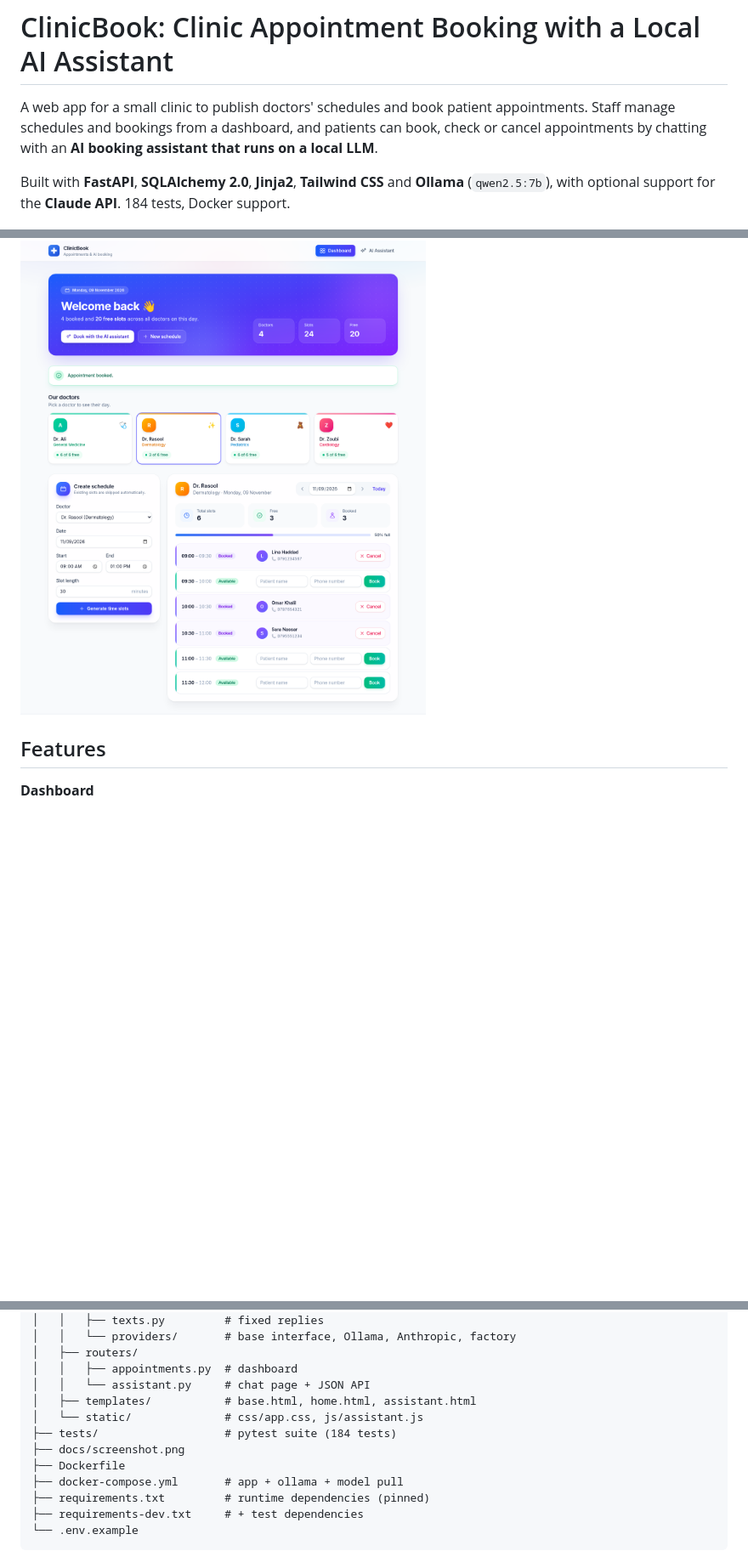
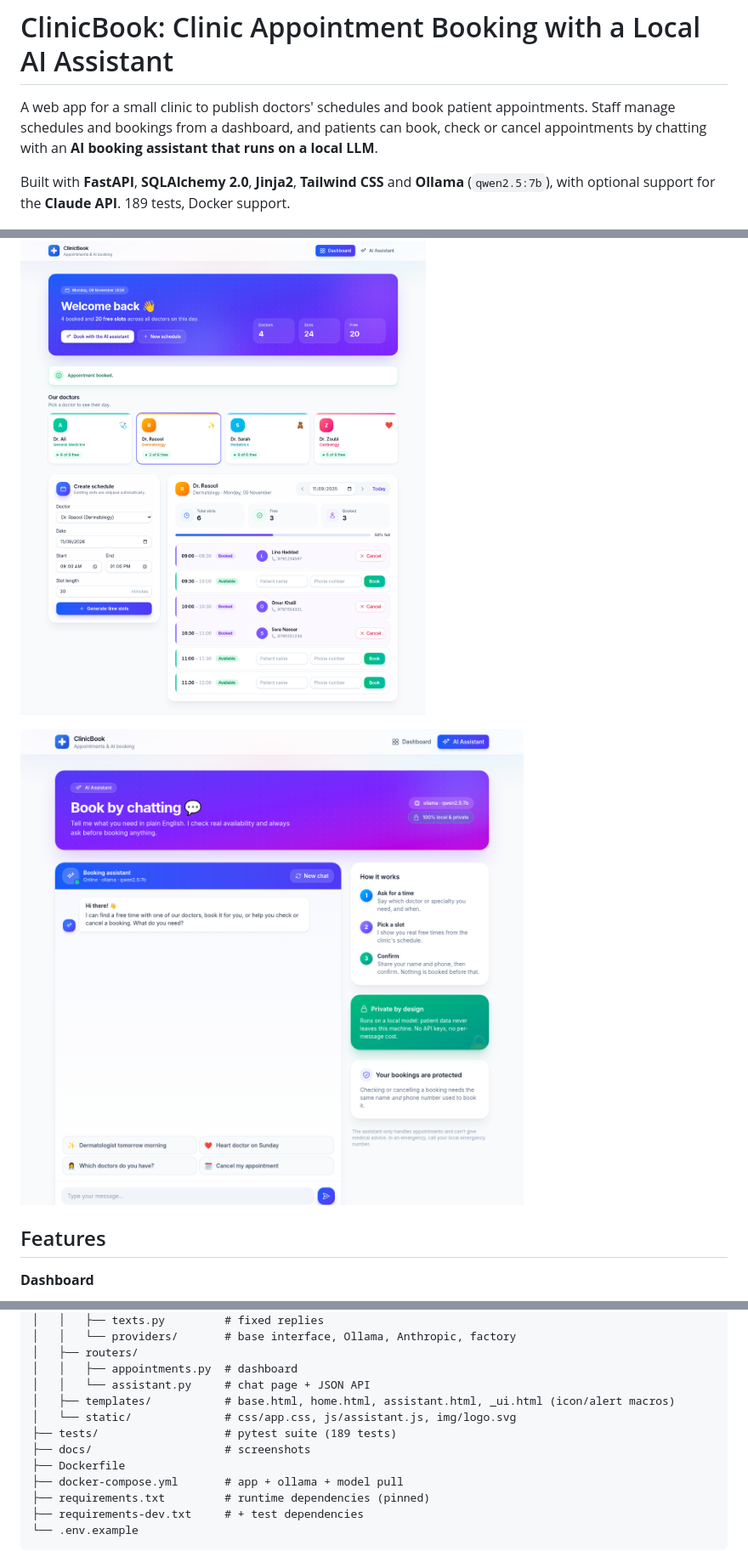
Before and after one commit to rasoolzoubi2003-dotcom/clinic-dashboard, a Markdown page: README.md, 3 parts joined by grey strips. Shown: that part at 85% size. Drawn GitHub-style; pictures changed too: docs/assistant.png (added); blank space fills up the shorter version.

```diff
--- a/README.md
+++ b/README.md
@@ -5,9 +5,11 @@ Staff manage schedules and bookings from a dashboard, and patients can book, che
 appointments by chatting with an **AI booking assistant that runs on a local LLM**.
 
 Built with **FastAPI**, **SQLAlchemy 2.0**, **Jinja2**, **Tailwind CSS** and **Ollama** (`qwen2.5:7b`),
-with optional support for the **Claude API**. 184 tests, Docker support.
+with optional support for the **Claude API**. 189 tests, Docker support.
 
 ![ClinicBook dashboard](docs/screenshot.png)
+
+![ClinicBook AI booking assistant](docs/assistant.png)
 
 ## Features
 
@@ -290,10 +300,10 @@ clinic-dashboard/
 │   ├── routers/
 │   │   ├── appointments.py  # dashboard
 │   │   └── assistant.py     # chat page + JSON API
-│   ├── templates/           # base.html, home.html, assistant.html
-│   └── static/              # css/app.css, js/assistant.js
-├── tests/                   # pytest suite (184 tests)
-├── docs/screenshot.png
+│   ├── templates/           # base.html, home.html, assistant.html, _ui.html (icon/alert macros)
+│   └── static/              # css/app.css, js/assistant.js, img/logo.svg
+├── tests/                   # pytest suite (189 tests)
+├── docs/                    # screenshots
 ├── Dockerfile
 ├── docker-compose.yml       # app + ollama + model pull
 ├── requirements.txt         # runtime dependencies (pinned)
```
Also changed, not shown: other parts of README.md (+13 -3 lines).
